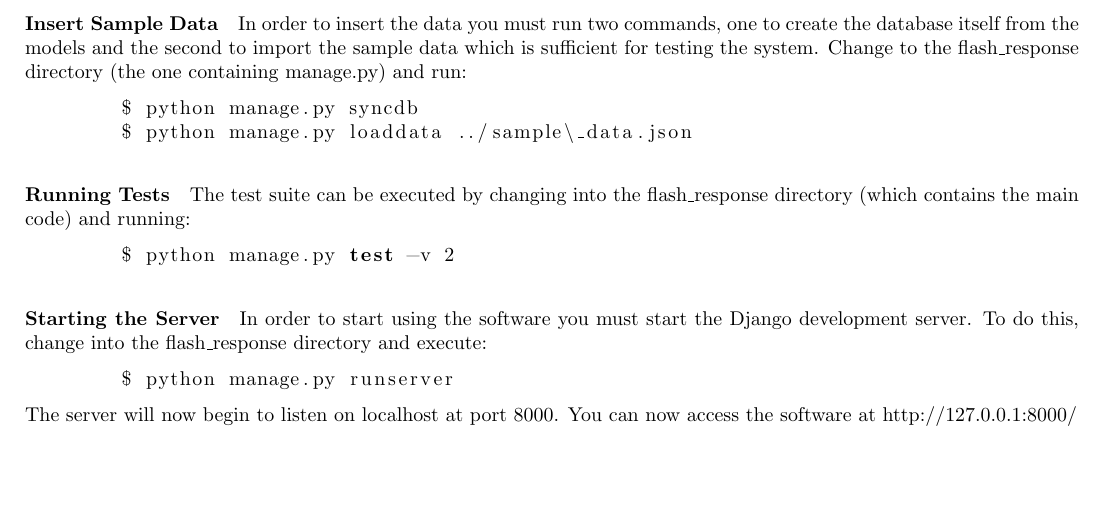
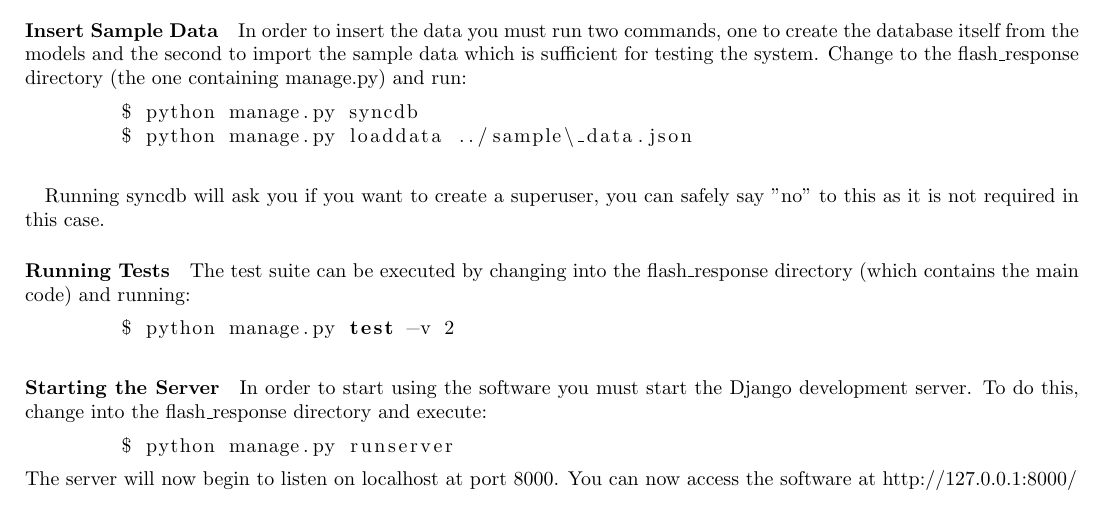
Before and after one commit to camerongray1515/SELP-Audience-Response-System, a LaTeX document (report.tex): part of page 7 of 10, cut so that both start at the same text, the shorter picture padded with empty space. Compiled offline with pdfLaTeX.

Commit message:
Added section to report about superuser

```diff
--- a/report.tex
+++ b/report.tex
@@ -286,6 +286,9 @@
     	$ python manage.py syncdb
     	$ python manage.py loaddata ../sample\_data.json
     \end{lstlisting}
+    \paragraph{}
+    Running syncdb will ask you if you want to create a superuser, you can safely say "no" to this as it
+    is not required in this case.
 
     \paragraph{Running Tests}
     The test suite can be executed by changing into the flash\_response directory (which contains the main
```
